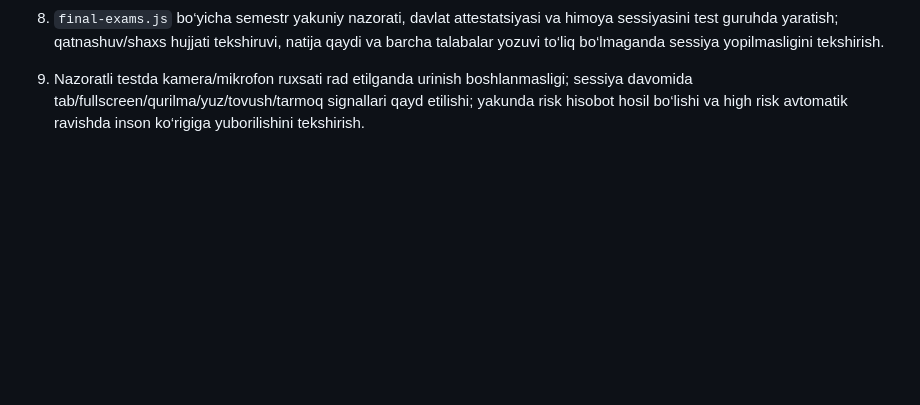
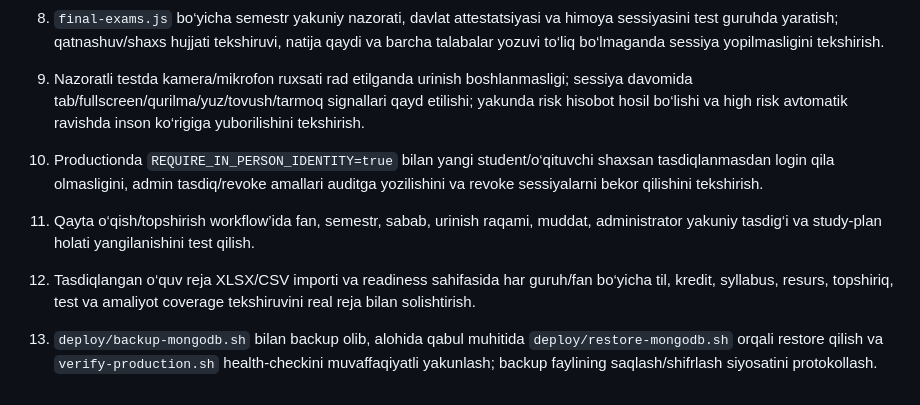
Before and after one commit to hallaymstore/masofaviy2, a Markdown page: docs/RELEASE_GATE_UZ.md, the part around the change. Drawn GitHub-style; blank space fills up the shorter version.

Commit message:
Finalize identity curriculum retake and backup release gates

```diff
--- a/docs/RELEASE_GATE_UZ.md
+++ b/docs/RELEASE_GATE_UZ.md
@@ -30,3 +30,8 @@ Rasmiy “mos” maqomi faqat kod, kontent, infrastruktura va tashkiliy dalillar
 7. `final-exams.js` bo‘yicha semestr yakuniy nazorati, davlat attestatsiyasi va himoya sessiyasini test guruhda yaratish; qatnashuv/shaxs hujjati tekshiruvi, natija qaydi va barcha talabalar yozuvi to‘liq bo‘lmaganda sessiya yopilmasligini tekshirish.
 
 8. Nazoratli testda kamera/mikrofon ruxsati rad etilganda urinish boshlanmasligi; sessiya davomida tab/fullscreen/qurilma/yuz/tovush/tarmoq signallari qayd etilishi; yakunda risk hisobot hosil bo‘lishi va high risk avtomatik ravishda inson ko‘rigiga yuborilishini tekshirish.
+
+9. Productionda `REQUIRE_IN_PERSON_IDENTITY=true` bilan yangi student/o‘qituvchi shaxsan tasdiqlanmasdan login qila olmasligini, admin tasdiq/revoke amallari auditga yozilishini va revoke sessiyalarni bekor qilishini tekshirish.
+10. Qayta o‘qish/topshirish workflow’ida fan, semestr, sabab, urinish raqami, muddat, administrator yakuniy tasdig‘i va study-plan holati yangilanishini test qilish.
+11. Tasdiqlangan o‘quv reja XLSX/CSV importi va readiness sahifasida har guruh/fan bo‘yicha til, kredit, syllabus, resurs, topshiriq, test va amaliyot coverage tekshiruvini real reja bilan solishtirish.
+12. `deploy/backup-mongodb.sh` bilan backup olib, alohida qabul muhitida `deploy/restore-mongodb.sh` orqali restore qilish va `verify-production.sh` health-checkini muvaffaqiyatli yakunlash; backup faylining saqlash/shifrlash siyosatini protokollash.
```
